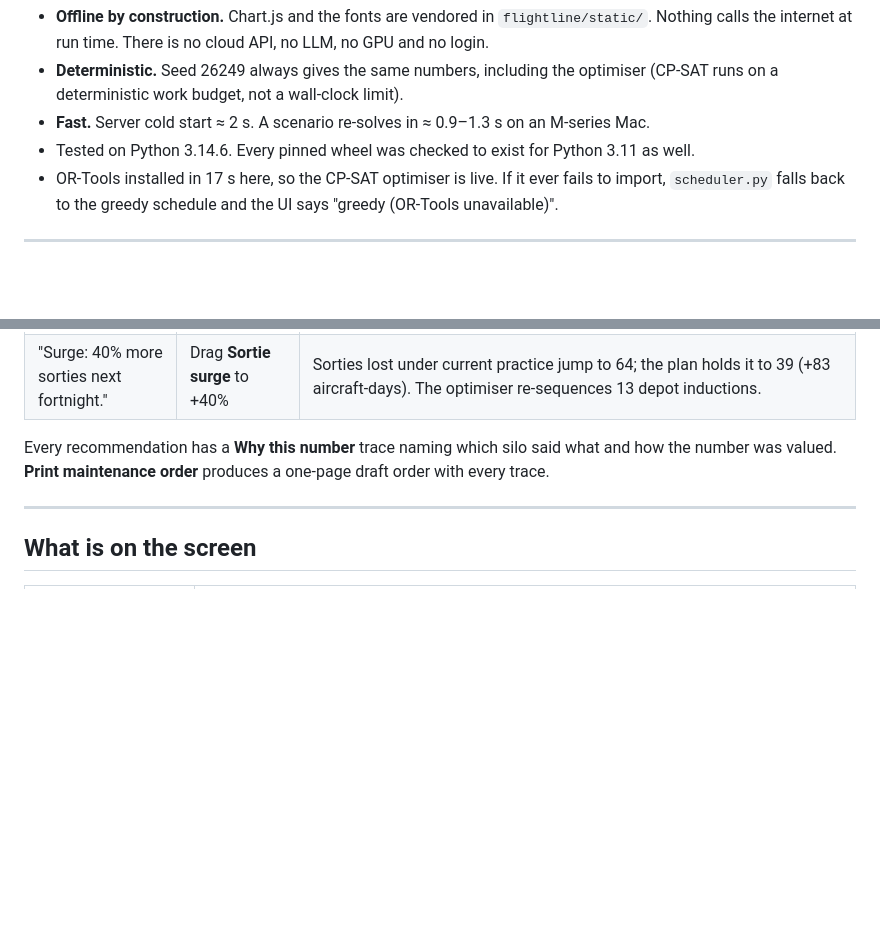
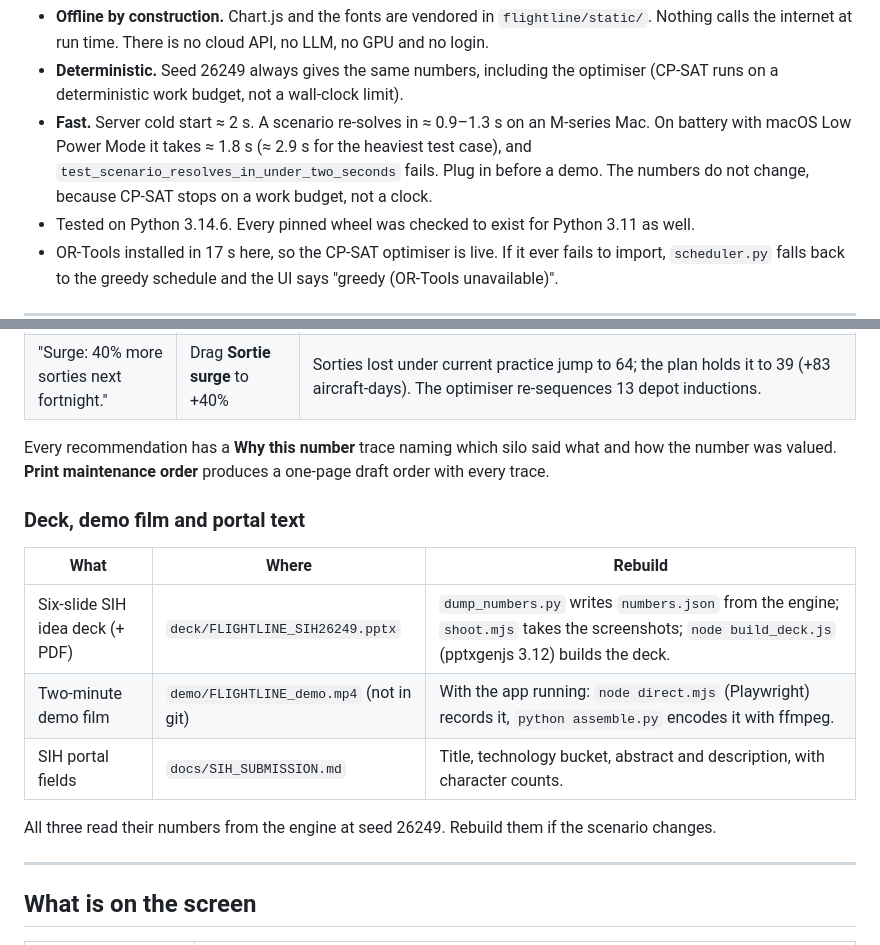
Before and after one commit to MarcussRico/flightline, a Markdown page: README.md, 2 parts joined by grey strips. Drawn GitHub-style; blank space fills up the shorter version.

Commit message:
README: where the deck, demo film and portal text live; Low Power Mode note on solve time
Co-Authored-By: Claude Opus 5.5 <noreply@anthropic.com>

```diff
--- a/README.md
+++ b/README.md
@@ -35,6 +35,9 @@ Open **http://127.0.0.1:8000**. Then run `pytest` (77 tests, ~13 s).
 - **Deterministic.** Seed 26249 always gives the same numbers, including the optimiser
   (CP-SAT runs on a deterministic work budget, not a wall-clock limit).
 - **Fast.** Server cold start ≈ 2 s. A scenario re-solves in ≈ 0.9–1.3 s on an M-series Mac.
+  On battery with macOS Low Power Mode it takes ≈ 1.8 s (≈ 2.9 s for the heaviest test case), and
+  `test_scenario_resolves_in_under_two_seconds` fails. Plug in before a demo. The numbers do not
+  change, because CP-SAT stops on a work budget, not a clock.
 - Tested on Python 3.14.6. Every pinned wheel was checked to exist for Python 3.11 as well.
 - OR-Tools installed in 17 s here, so the CP-SAT optimiser is live. If it ever fails to
   import, `scheduler.py` falls back to the greedy schedule and the UI says
@@ -53,6 +56,16 @@ Open **http://127.0.0.1:8000**. Then run `pytest` (77 tests, ~13 s).
 
 Every recommendation has a **Why this number** trace naming which silo said what and how the
 number was valued. **Print maintenance order** produces a one-page draft order with every trace.
+
+### Deck, demo film and portal text
+
+| What | Where | Rebuild |
+|---|---|---|
+| Six-slide SIH idea deck (+ PDF) | `deck/FLIGHTLINE_SIH26249.pptx` | `dump_numbers.py` writes `numbers.json` from the engine; `shoot.mjs` takes the screenshots; `node build_deck.js` (pptxgenjs 3.12) builds the deck. |
+| Two-minute demo film | `demo/FLIGHTLINE_demo.mp4` (not in git) | With the app running: `node direct.mjs` (Playwright) records it, `python assemble.py` encodes it with ffmpeg. |
+| SIH portal fields | `docs/SIH_SUBMISSION.md` | Title, technology bucket, abstract and description, with character counts. |
+
+All three read their numbers from the engine at seed 26249. Rebuild them if the scenario changes.
 
 ---
 
```
